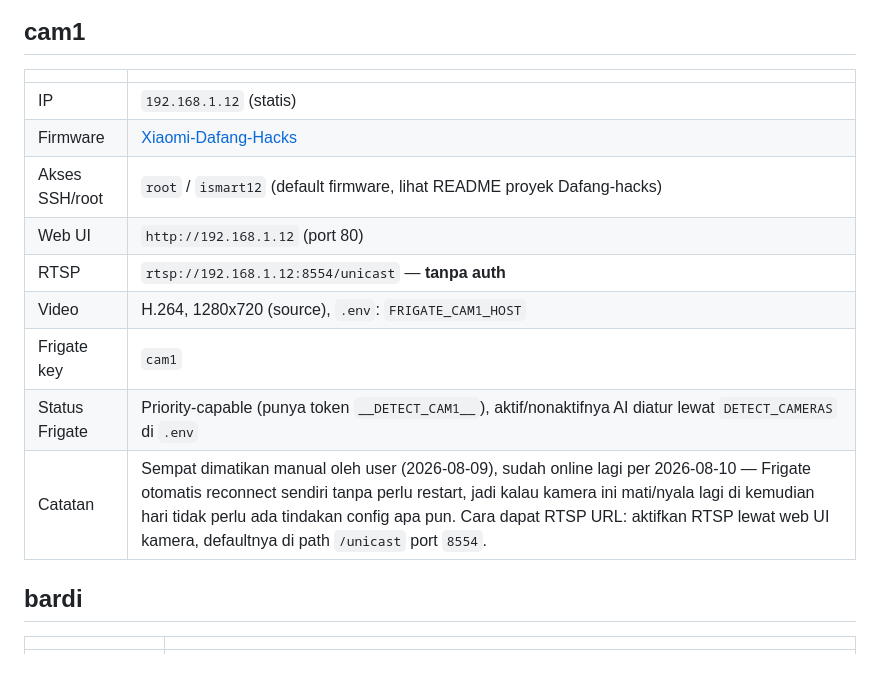
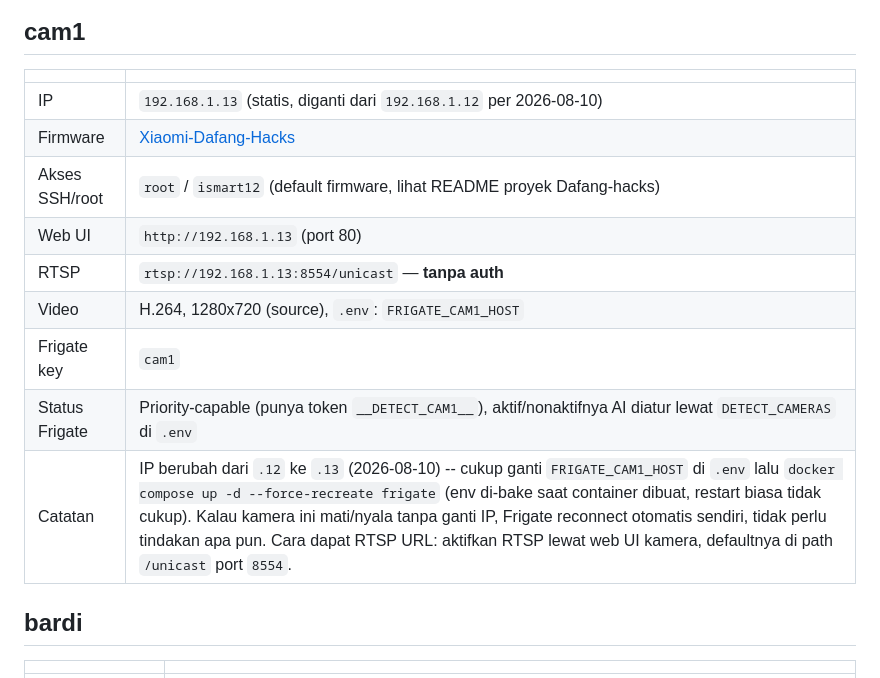
Before and after one commit to tarkiman/cctv, a Markdown page: CAMERAS.md, the part around the change. Rendered like a GitHub page.

Commit message:
docs: update cam1 IP to 192.168.1.13 in CAMERAS.md

```diff
--- a/CAMERAS.md
+++ b/CAMERAS.md
@@ -15,15 +15,15 @@ dan cara mendapatkannya kalau lupa.
 
 | | |
 |---|---|
-| IP | `192.168.1.12` (statis) |
+| IP | `192.168.1.13` (statis, diganti dari `192.168.1.12` per 2026-08-10) |
 | Firmware | [Xiaomi-Dafang-Hacks](https://github.com/EliasKotlyar/Xiaomi-Dafang-Hacks) |
 | Akses SSH/root | `root` / `ismart12` (default firmware, lihat README proyek Dafang-hacks) |
-| Web UI | `http://192.168.1.12` (port 80) |
-| RTSP | `rtsp://192.168.1.12:8554/unicast` — **tanpa auth** |
+| Web UI | `http://192.168.1.13` (port 80) |
+| RTSP | `rtsp://192.168.1.13:8554/unicast` — **tanpa auth** |
 | Video | H.264, 1280x720 (source), `.env`: `FRIGATE_CAM1_HOST` |
 | Frigate key | `cam1` |
 | Status Frigate | Priority-capable (punya token `__DETECT_CAM1__`), aktif/nonaktifnya AI diatur lewat `DETECT_CAMERAS` di `.env` |
-| Catatan | Sempat dimatikan manual oleh user (2026-08-09), sudah online lagi per 2026-08-10 — Frigate otomatis reconnect sendiri tanpa perlu restart, jadi kalau kamera ini mati/nyala lagi di kemudian hari tidak perlu ada tindakan config apa pun. Cara dapat RTSP URL: aktifkan RTSP lewat web UI kamera, defaultnya di path `/unicast` port `8554`. |
+| Catatan | IP berubah dari `.12` ke `.13` (2026-08-10) -- cukup ganti `FRIGATE_CAM1_HOST` di `.env` lalu `docker compose up -d --force-recreate frigate` (env di-bake saat container dibuat, restart biasa tidak cukup). Kalau kamera ini mati/nyala tanpa ganti IP, Frigate reconnect otomatis sendiri, tidak perlu tindakan apa pun. Cara dapat RTSP URL: aktifkan RTSP lewat web UI kamera, defaultnya di path `/unicast` port `8554`. |
 
 ## bardi
 
```
